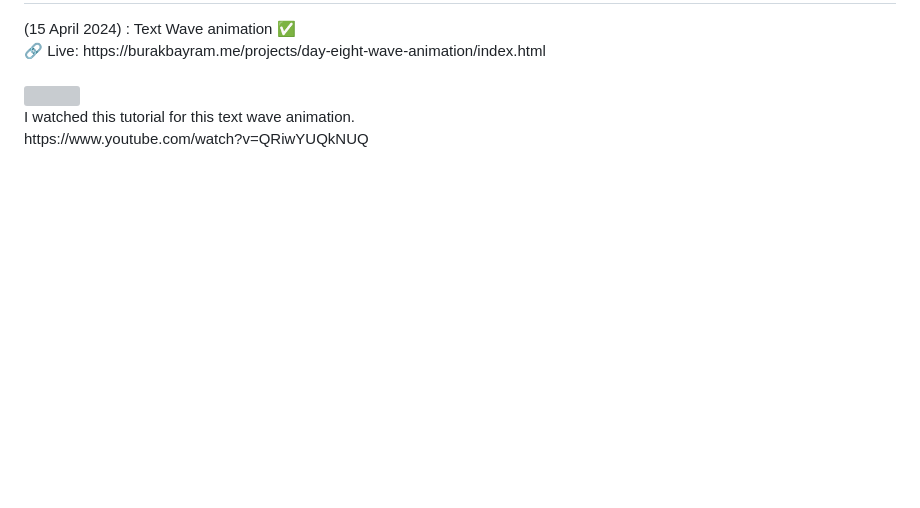
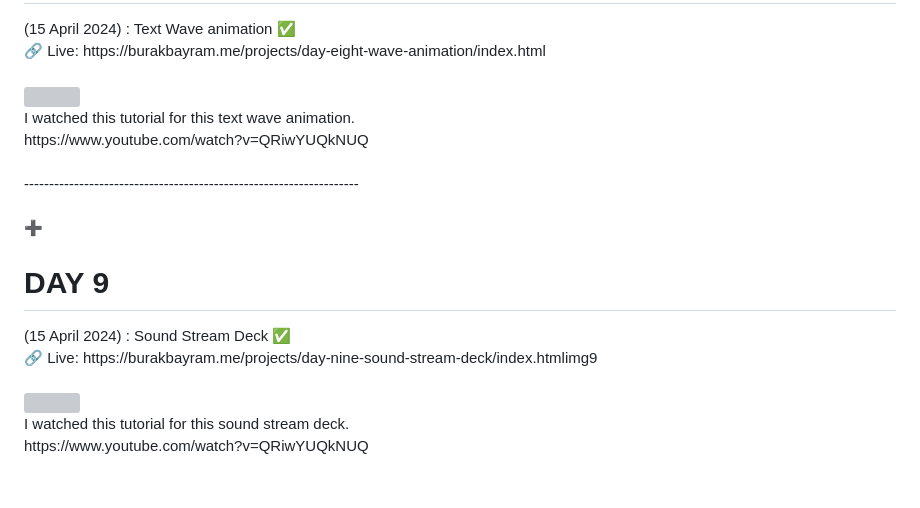
Before and after one commit to bybrkbyrm/50-Day-50-Javascript-Projects, a Markdown page: README.md, the part around the change. GitHub-like rendering; blank space fills up the shorter version; grey boxes are pictures that could not be loaded.

```diff
--- a/README.md
+++ b/README.md
@@ -73,3 +73,12 @@
   <br>
   I watched this tutorial for this text wave animation. <br>
   https://www.youtube.com/watch?v=QRiwYUQkNUQ<br><br>
+  -------------------------------------------------------------------<br>
+  <br>
+ ➕<h1>DAY 9</h1> (15 April 2024) : Sound Stream Deck ✅ <br>
+  🔗 Live: https://burakbayram.me/projects/day-nine-sound-stream-deck/index.htmlimg9<br>
+   <br>
+  <img src="https://www.burakbayram.me/projects/images/img9.png"></img>
+  <br>
+  I watched this tutorial for this sound stream deck. <br>
+  https://www.youtube.com/watch?v=QRiwYUQkNUQ<br><br>
```
